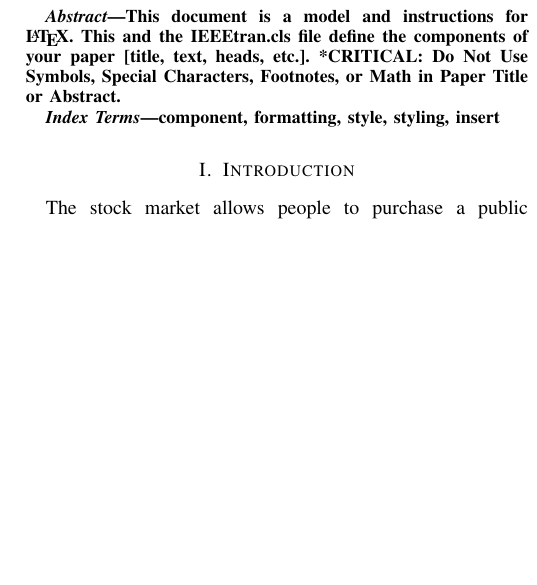
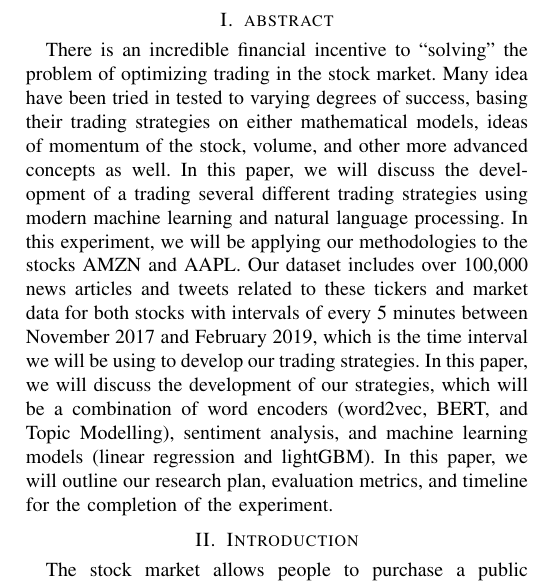
Before and after one commit to crystal-nguyen/cse573-stock-prediction, a LaTeX paper (template.tex): part of one column of page 1 of 4, cut at the place of the change, the shorter picture padded with empty space. Compiled offline with pdfLaTeX.

Commit message:
abstract

```diff
--- a/template.tex
+++ b/template.tex
@@ -33,15 +33,8 @@
 
 \maketitle
 
-\begin{abstract}
-This document is a model and instructions for \LaTeX.
-This and the IEEEtran.cls file define the components of your paper [title, text, heads, etc.]. *CRITICAL: Do Not Use Symbols, Special Characters, Footnotes,
-or Math in Paper Title or Abstract.
-\end{abstract}
-
-\begin{IEEEkeywords}
-component, formatting, style, styling, insert
-\end{IEEEkeywords}
+\section{abstract}
+There is an incredible financial incentive to “solving” the problem of optimizing trading in the stock market. Many idea have been tried in tested to varying degrees of success, basing their trading strategies on either mathematical models, ideas of momentum of the stock, volume, and other more advanced concepts as well. In this paper, we will discuss the development of a trading several different trading strategies using modern machine learning and natural language processing. In this experiment, we will be applying our methodologies to the stocks AMZN and AAPL. Our dataset includes over 100,000 news articles and tweets related to these tickers and market data for both stocks with intervals of every 5 minutes between November 2017 and February 2019, which is the time interval we will be using to develop our trading strategies. In this paper, we will discuss the development of our strategies, which will be a combination of word encoders (word2vec, BERT, and Topic Modelling), sentiment analysis, and machine learning models (linear regression and lightGBM). In this paper, we will outline our research plan, evaluation metrics, and timeline for the completion of the experiment.
 
 \section{Introduction}
 The stock market allows people to purchase a public company’s stock, which is a small piece of that company. Oftentimes, people purchase stocks in order to invest their money rather than putting their money in a savings account at a bank. Before online news articles and social media companies like Twitter, the stock market wouldn’t fluctuate as fast due to breaking news on a specific company. Lately, the United States has seen that news articles and tweets, from the renowned company, Twitter have begun to have an effect on the price of a certain company. Most companies also have social media platforms like Twitter and people that invest in these companies can infer things from sentiment and subject matter of the tweets coming from companies. A notable example is one when Elon Musk tweeted about thinking about taking Tesla private at \$420 and that he had funding. After this the stock price increased dramatically. One single person cannot keep up with the constant bombardment of information coming out on news articles and Twitter so our idea is to use this plentiful information and build models that can help predict stock price movement. We plan to use textual information by performing Natural Language Processing techniques like BERT and sentiment analysis and much more on the datasets soon to be described and use it to train our models and be able to predict stock directions in the stock market.
```
Also changed, not shown: template.tex (6 more changed lines).
